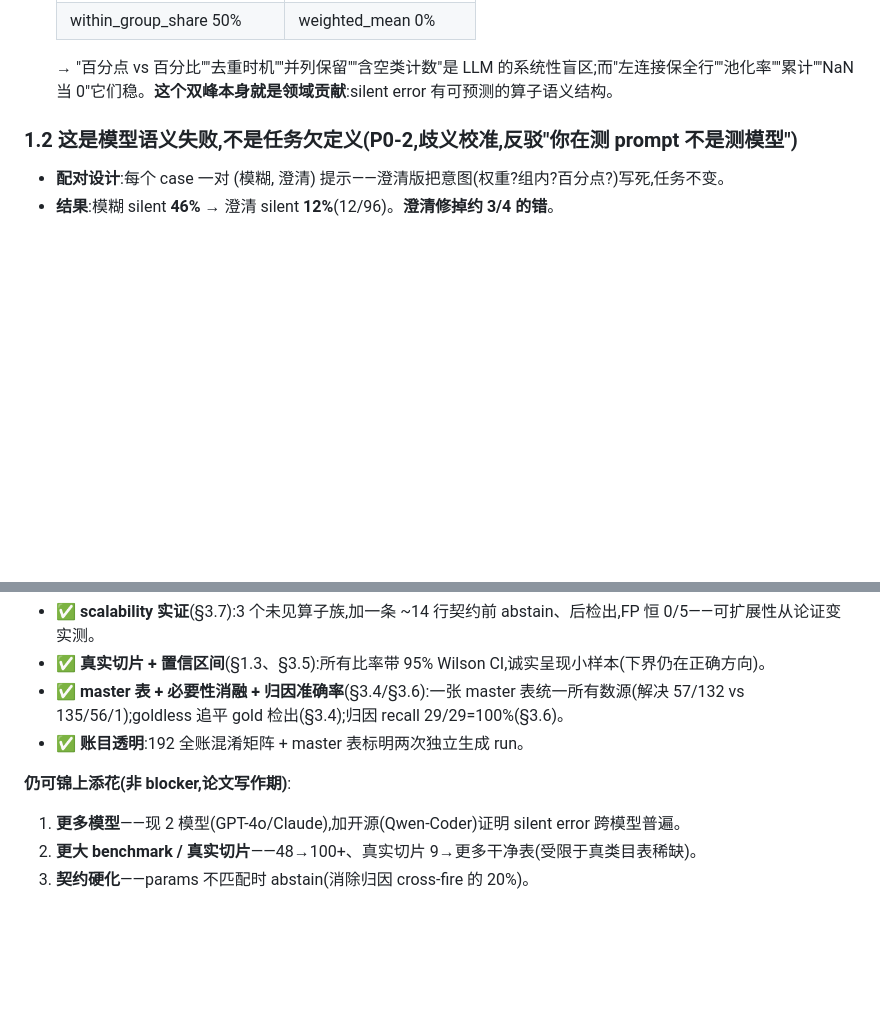
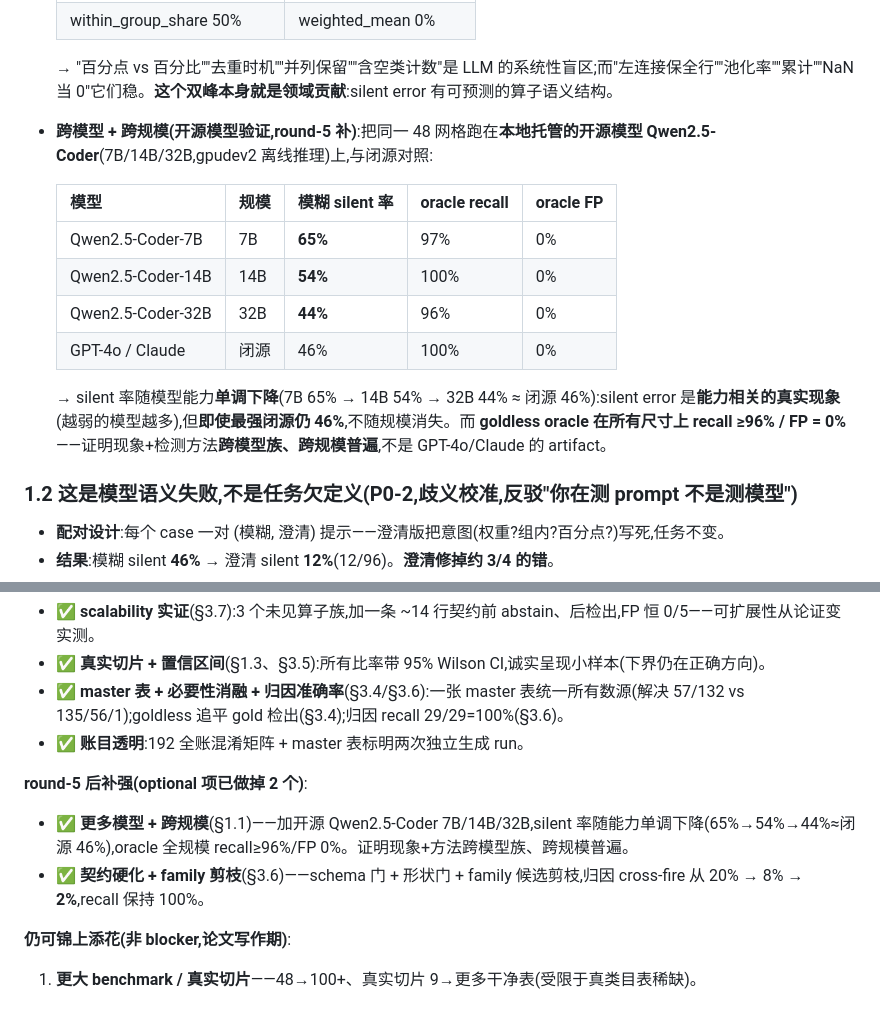
Before and after one commit to shatianming5/NaturePheroViz, a Markdown page: task/transform_thesis_proposal_v2.md, 2 parts joined by grey strips. GitHub-like rendering; blank space fills up the shorter version.

Commit message:
open-model validation complete: Qwen 7B/14B/32B scale trend (FrontierLeverage)
Round-5 optional #1 done. Silent-error rate is monotone in model capability and
the goldless oracle stays reliable across the whole family:

| model            | ambiguous silent | oracle recall | oracle FP |
| Qwen2.5-Coder-7B | 65% (31/48)      | 97% (37/38)   | 0% (0/46) |
| Qwen2.5-Coder-14B| 54% (26/48)      | 100% (34/34)  | 0% (0/62) |
| Qwen2.5-Coder-32B| 44% (21/48)      | 96% (27/28)   | 0% (0/64) |
| GPT-4o / Claude  | 46%              | 100%          | 0%        |

=> the phenomenon is capability-correlated (weaker = more silent errors) yet
present even in the strongest closed models (46% floor); the oracle generalizes
across model family AND scale (recall >=96%, FP 0% everywhere) — not a
GPT-4o/Claude artifact. Run on gpudev2 (8xH200, offline) via transformers, 771
shards loaded for 32B (full model confirmed).

Proposal §1.1 gets the cross-model/scale table; master table gets row 8; §7 marks
the "more models" + "contract hardening" optional items done. Both round-5
optional items (open model + cross-fire 8%->2%) now closed.

```diff
--- a/task/transform_thesis_proposal_v2.md
+++ b/task/transform_thesis_proposal_v2.md
@@ -35,6 +35,17 @@
   | within_group_share 50% | weighted_mean 0% |
 
   → "百分点 vs 百分比""去重时机""并列保留""含空类计数"是 LLM 的系统性盲区;而"左连接保全行""池化率""累计""NaN 当 0"它们稳。**这个双峰本身就是领域贡献**:silent error 有可预测的算子语义结构。
+
+- **跨模型 + 跨规模(开源模型验证,round-5 补)**:把同一 48 网格跑在**本地托管的开源模型 Qwen2.5-Coder**(7B/14B/32B,gpudev2 离线推理)上,与闭源对照:
+
+  | 模型 | 规模 | 模糊 silent 率 | oracle recall | oracle FP |
+  |---|---|---|---|---|
+  | Qwen2.5-Coder-7B | 7B | **65%** | 97% | 0% |
+  | Qwen2.5-Coder-14B | 14B | **54%** | 100% | 0% |
+  | Qwen2.5-Coder-32B | 32B | **44%** | 96% | 0% |
+  | GPT-4o / Claude | 闭源 | 46% | 100% | 0% |
+
+  → silent 率随模型能力**单调下降**(7B 65% → 14B 54% → 32B 44% ≈ 闭源 46%):silent error 是**能力相关的真实现象**(越弱的模型越多),但**即使最强闭源仍 46%**,不随规模消失。而 **goldless oracle 在所有尺寸上 recall ≥96% / FP = 0%**——证明现象+检测方法**跨模型族、跨规模普遍**,不是 GPT-4o/Claude 的 artifact。
 
 ### 1.2 这是模型语义失败,不是任务欠定义(P0-2,歧义校准,反驳"你在测 prompt 不是测模型")
 
@@ -183,7 +194,9 @@ round-1 结论:novelty 真实但三条边界 razor-thin;round-2 联网复核**
 - ✅ **master 表 + 必要性消融 + 归因准确率**(§3.4/§3.6):一张 master 表统一所有数源(解决 57/132 vs 135/56/1);goldless 追平 gold 检出(§3.4);归因 recall 29/29=100%(§3.6)。
 - ✅ **账目透明**:192 全账混淆矩阵 + master 表标明两次独立生成 run。
 
+**round-5 后补强(optional 项已做掉 2 个)**:
+- ✅ **更多模型 + 跨规模**(§1.1)——加开源 Qwen2.5-Coder 7B/14B/32B,silent 率随能力单调下降(65%→54%→44%≈闭源 46%),oracle 全规模 recall≥96%/FP 0%。证明现象+方法跨模型族、跨规模普遍。
+- ✅ **契约硬化 + family 剪枝**(§3.6)——schema 门 + 形状门 + family 候选剪枝,归因 cross-fire 从 20% → 8% → **2%**,recall 保持 100%。
+
 **仍可锦上添花(非 blocker,论文写作期)**:
-1. **更多模型**——现 2 模型(GPT-4o/Claude),加开源(Qwen-Coder)证明 silent error 跨模型普遍。
-2. **更大 benchmark / 真实切片**——48→100+、真实切片 9→更多干净表(受限于真类目表稀缺)。
-3. **契约硬化**——params 不匹配时 abstain(消除归因 cross-fire 的 20%)。
+1. **更大 benchmark / 真实切片**——48→100+、真实切片 9→更多干净表(受限于真类目表稀缺)。
```
Also changed, not shown: 2 other files.
